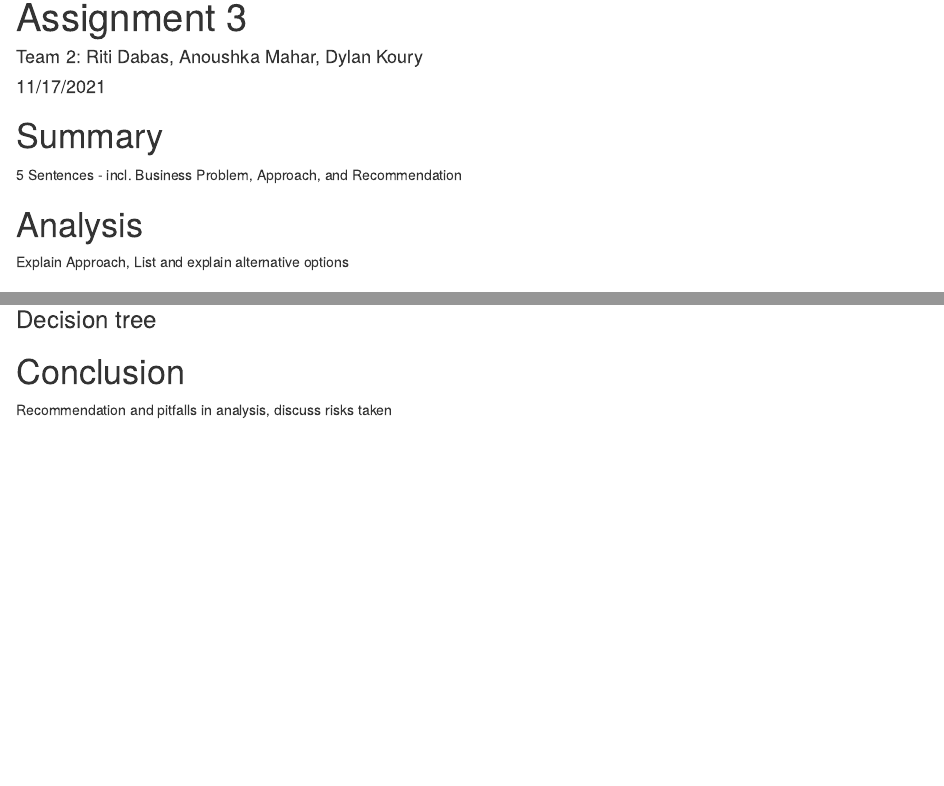
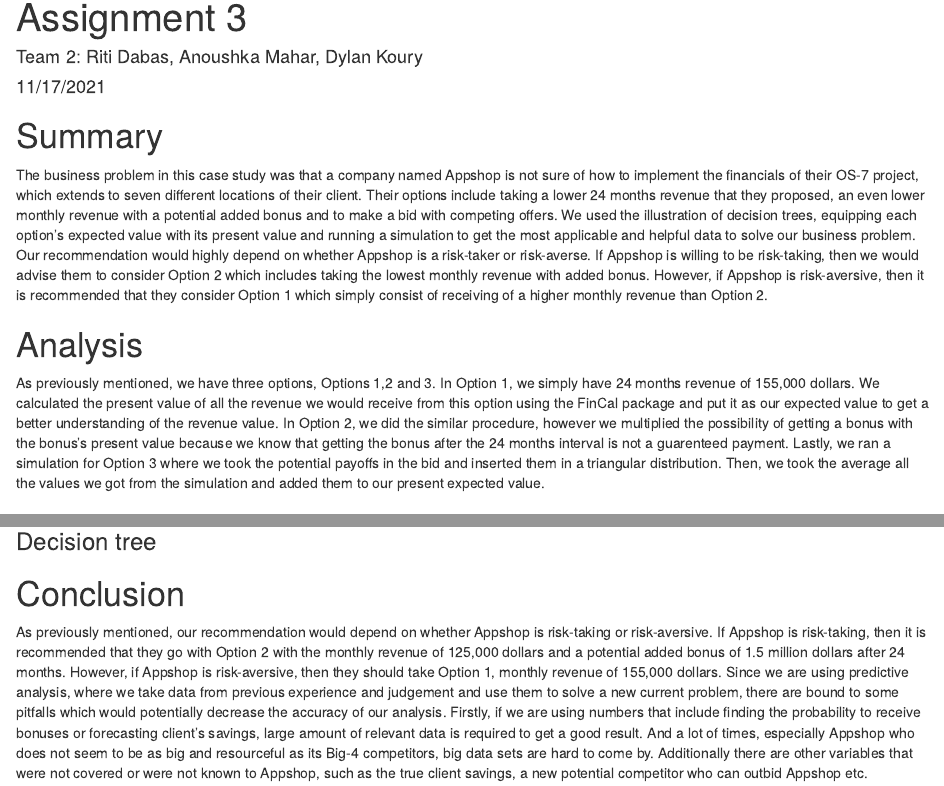
Before and after one commit to dbkoury/StochasticModeling, an R Markdown document (Assignment3.Rmd): the page in a window 1100 px wide, from its top, and a second part further down, joined at a grey line. Rendered offline with R 4.5, knitr and Pandoc, with nearby package versions; drawn as R Markdown's standard HTML page in place of the format the file asks for; some code elsewhere in the file could not run offline.

Commit message:
Update Assignment3.Rmd

````diff
--- a/Assignment3.Rmd
+++ b/Assignment3.Rmd
@@ -10,11 +10,11 @@
 ```
 
 # Summary
-
-5 Sentences - incl. Business Problem, Approach, and Recommendation
+The business problem in this case study was that a company named Appshop is not sure of how to implement the financials of their OS-7 project, which extends to seven different locations of their client. Their options include taking a lower 24 months revenue that they proposed, an even lower monthly revenue with a potential added bonus and to make a bid with competing offers. We used the illustration of decision trees, equipping each option's expected value with its present value and running a simulation to get the most applicable and helpful data to solve our business problem. Our recommendation would highly depend on whether Appshop is a risk-taker or risk-averse. If Appshop is willing to be risk-taking, then we would advise them to consider Option 2 which includes taking the lowest monthly revenue with added bonus. However, if Appshop is risk-aversive, then it is recommended that they consider Option 1 which simply consist of receiving of a higher monthly revenue than Option 2.
 
 # Analysis
-Explain Approach, List and explain alternative options
+As previously mentioned, we have three options, Options 1,2 and 3. In Option 1, we simply have 24 months revenue of 155,000 dollars. We calculated the present value of all the revenue we would receive from this option using the FinCal package and put it as our expected value to get a better understanding of the revenue value. In Option 2, we did the similar procedure, however we multiplied the possibility of getting a bonus with the bonus's present value because we know that getting the bonus after the 24 months interval is not a guarenteed payment. Lastly, we ran a simulation for Option 3 where we took the potential payoffs in the bid and inserted them in a triangular distribution. Then, we took the average all the values we got from the simulation and added them to our present expected value.
+
 
 ## Option 1
 
@@ -120,5 +120,5 @@
 ### Decision tree
 
 # Conclusion
-
-Recommendation and pitfalls in analysis, discuss risks taken
+As previously mentioned, our recommendation would depend on whether Appshop is risk-taking or risk-aversive. If Appshop is risk-taking, then it is recommended that they go with Option 2 with the monthly revenue of 125,000 dollars and a potential added bonus of 1.5 million dollars after 24 months. However, if Appshop is risk-aversive, then they should take Option 1, monthly revenue of 155,000 dollars.
+Since we are using predictive analysis, where we take data from previous experience and judgement and use them to solve a new current problem, there are bound to some pitfalls which would potentially decrease the accuracy of our analysis. Firstly, if we are using numbers that include finding the probability to receive bonuses or forecasting client's savings, large amount of relevant data is required to get a good result. And a lot of times, especially Appshop who does not seem to be as big and resourceful as its Big-4 competitors, big data sets are hard to come by. Additionally there are other variables that were not covered or were not known to Appshop, such as the true client savings, a new potential competitor who can outbid Appshop etc.
````
